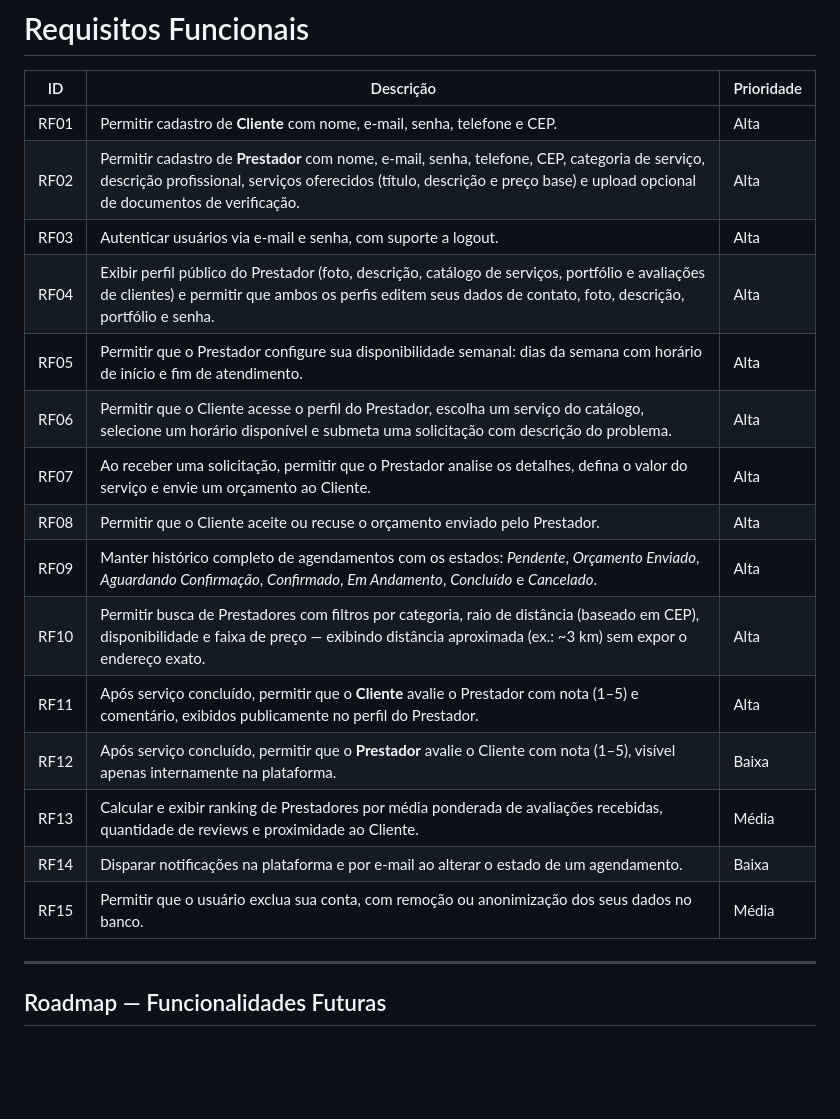
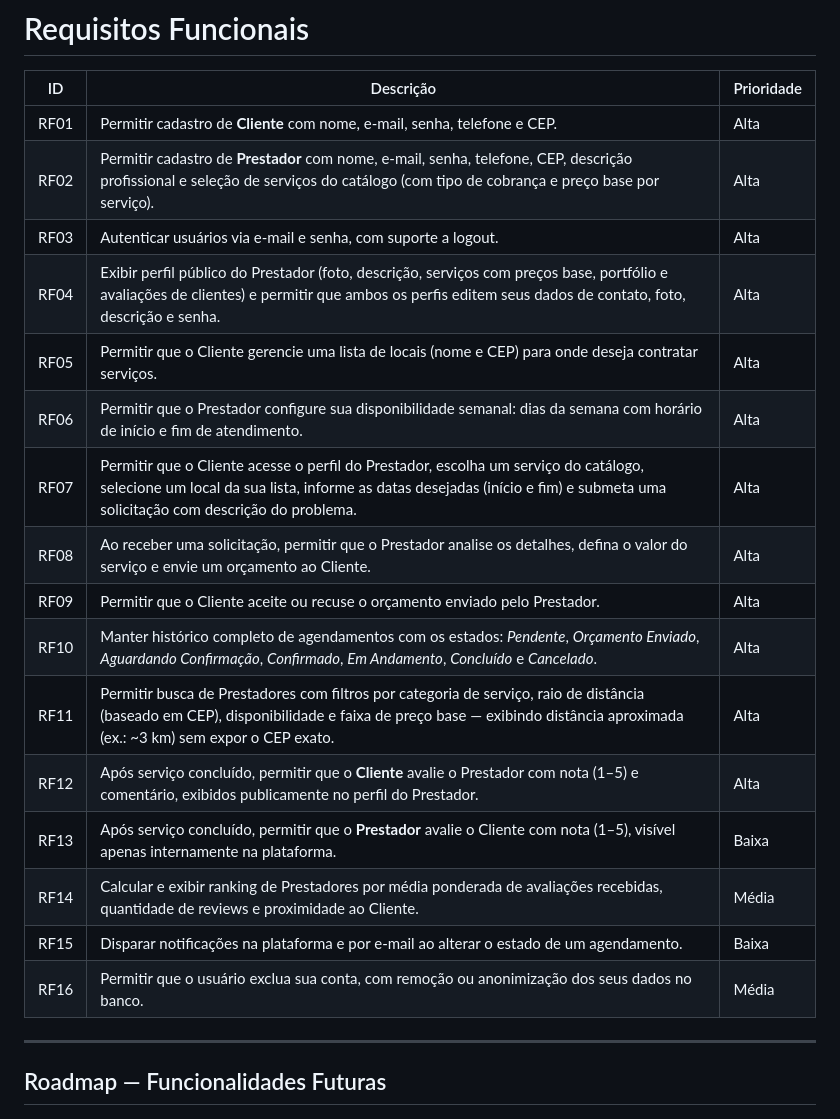
Before and after one commit to figdavi/devweb, a Markdown page: RF.md, the part around the change. Rendered like a GitHub page; blank space fills up the shorter version.

```diff
--- a/RF.md
+++ b/RF.md
@@ -3,20 +3,21 @@
 | ID | Descrição | Prioridade |
 |----|-----------|------------|
 | RF01 | Permitir cadastro de **Cliente** com nome, e-mail, senha, telefone e CEP. | Alta |
-| RF02 | Permitir cadastro de **Prestador** com nome, e-mail, senha, telefone, CEP, categoria de serviço, descrição profissional, serviços oferecidos (título, descrição e preço base) e upload opcional de documentos de verificação. | Alta |
+| RF02 | Permitir cadastro de **Prestador** com nome, e-mail, senha, telefone, CEP, descrição profissional e seleção de serviços do catálogo (com tipo de cobrança e preço base por serviço). | Alta |
 | RF03 | Autenticar usuários via e-mail e senha, com suporte a logout. | Alta |
-| RF04 | Exibir perfil público do Prestador (foto, descrição, catálogo de serviços, portfólio e avaliações de clientes) e permitir que ambos os perfis editem seus dados de contato, foto, descrição, portfólio e senha. | Alta |
-| RF05 | Permitir que o Prestador configure sua disponibilidade semanal: dias da semana com horário de início e fim de atendimento. | Alta |
-| RF06 | Permitir que o Cliente acesse o perfil do Prestador, escolha um serviço do catálogo, selecione um horário disponível e submeta uma solicitação com descrição do problema. | Alta |
-| RF07 | Ao receber uma solicitação, permitir que o Prestador analise os detalhes, defina o valor do serviço e envie um orçamento ao Cliente. | Alta |
-| RF08 | Permitir que o Cliente aceite ou recuse o orçamento enviado pelo Prestador. | Alta |
-| RF09 | Manter histórico completo de agendamentos com os estados: *Pendente*, *Orçamento Enviado*, *Aguardando Confirmação*, *Confirmado*, *Em Andamento*, *Concluído* e *Cancelado*. | Alta |
-| RF10 | Permitir busca de Prestadores com filtros por categoria, raio de distância (baseado em CEP), disponibilidade e faixa de preço — exibindo distância aproximada (ex.: ~3 km) sem expor o endereço exato. | Alta |
-| RF11 | Após serviço concluído, permitir que o **Cliente** avalie o Prestador com nota (1–5) e comentário, exibidos publicamente no perfil do Prestador. | Alta |
-| RF12 | Após serviço concluído, permitir que o **Prestador** avalie o Cliente com nota (1–5), visível apenas internamente na plataforma. | Baixa |
-| RF13 | Calcular e exibir ranking de Prestadores por média ponderada de avaliações recebidas, quantidade de reviews e proximidade ao Cliente. | Média |
-| RF14 | Disparar notificações na plataforma e por e-mail ao alterar o estado de um agendamento. | Baixa |
-| RF15 | Permitir que o usuário exclua sua conta, com remoção ou anonimização dos seus dados no banco. | Média |
+| RF04 | Exibir perfil público do Prestador (foto, descrição, serviços com preços base, portfólio e avaliações de clientes) e permitir que ambos os perfis editem seus dados de contato, foto, descrição e senha. | Alta |
+| RF05 | Permitir que o Cliente gerencie uma lista de locais (nome e CEP) para onde deseja contratar serviços. | Alta |
+| RF06 | Permitir que o Prestador configure sua disponibilidade semanal: dias da semana com horário de início e fim de atendimento. | Alta |
+| RF07 | Permitir que o Cliente acesse o perfil do Prestador, escolha um serviço do catálogo, selecione um local da sua lista, informe as datas desejadas (início e fim) e submeta uma solicitação com descrição do problema. | Alta |
+| RF08 | Ao receber uma solicitação, permitir que o Prestador analise os detalhes, defina o valor do serviço e envie um orçamento ao Cliente. | Alta |
+| RF09 | Permitir que o Cliente aceite ou recuse o orçamento enviado pelo Prestador. | Alta |
+| RF10 | Manter histórico completo de agendamentos com os estados: *Pendente*, *Orçamento Enviado*, *Aguardando Confirmação*, *Confirmado*, *Em Andamento*, *Concluído* e *Cancelado*. | Alta |
+| RF11 | Permitir busca de Prestadores com filtros por categoria de serviço, raio de distância (baseado em CEP), disponibilidade e faixa de preço base — exibindo distância aproximada (ex.: ~3 km) sem expor o CEP exato. | Alta |
+| RF12 | Após serviço concluído, permitir que o **Cliente** avalie o Prestador com nota (1–5) e comentário, exibidos publicamente no perfil do Prestador. | Alta |
+| RF13 | Após serviço concluído, permitir que o **Prestador** avalie o Cliente com nota (1–5), visível apenas internamente na plataforma. | Baixa |
+| RF14 | Calcular e exibir ranking de Prestadores por média ponderada de avaliações recebidas, quantidade de reviews e proximidade ao Cliente. | Média |
+| RF15 | Disparar notificações na plataforma e por e-mail ao alterar o estado de um agendamento. | Baixa |
+| RF16 | Permitir que o usuário exclua sua conta, com remoção ou anonimização dos seus dados no banco. | Média |
 
 ---
 
```
Also changed, not shown: README.md (+3 -1 lines), RN.md (+3 -1 lines), images/Servixus_MER-white.png (added).
